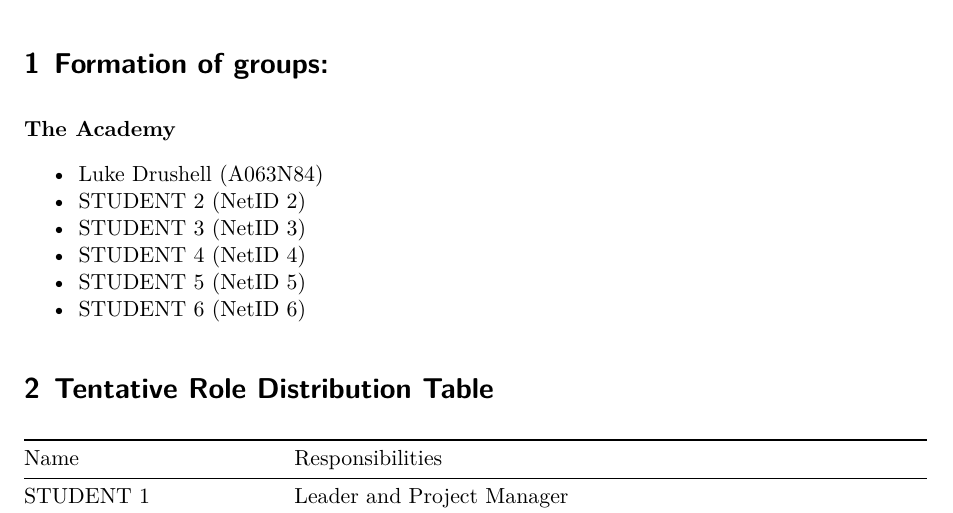
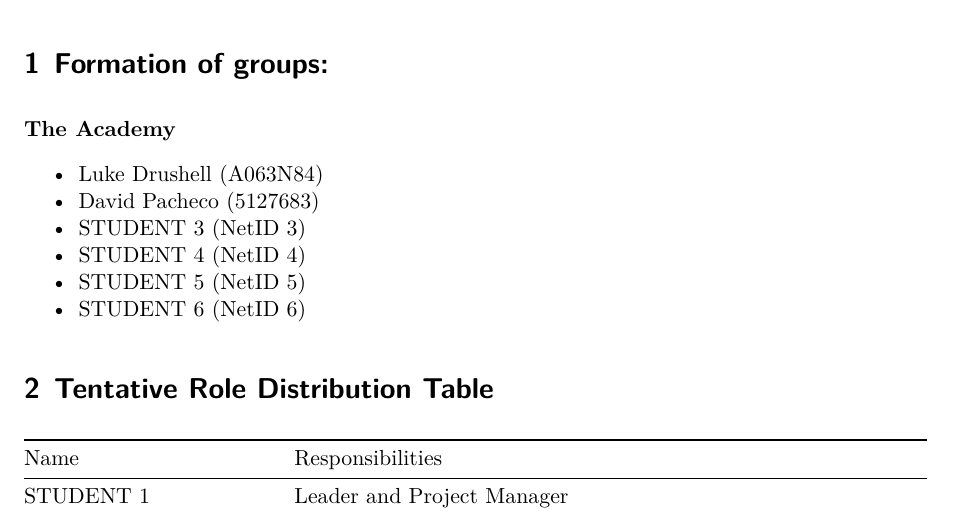
Before and after one commit to kbarker223/PSTAT-100-Project, a Quarto document (Final Project Step 1 Template.qmd): part of page 1 of 2, cut so that both start at the same text. Rendered offline with R 4.5, knitr and Pandoc in place of Quarto, then LaTeX, with nearby package versions.

Commit message:
Final Project Step 1 Template.qmd

```diff
--- a/Final Project Step 1 Template.qmd
+++ b/Final Project Step 1 Template.qmd
@@ -43,7 +43,7 @@ The deadline for this step is Friday, April 25.
 <span style="color: blue;"> **The Academy**</span>
 </div>
 - Luke Drushell    (A063N84)
-- STUDENT 2    (NetID 2)
+- David Pacheco    (5127683)
 - STUDENT 3    (NetID 3)
 - STUDENT 4    (NetID 4)
 - STUDENT 5    (NetID 5)
```
